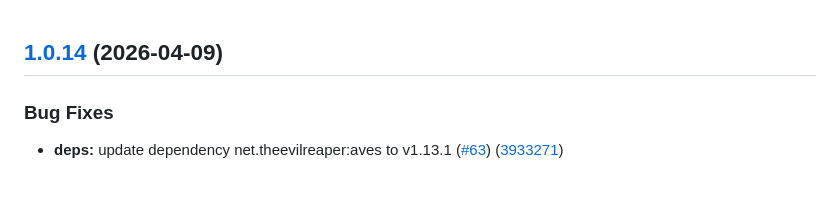
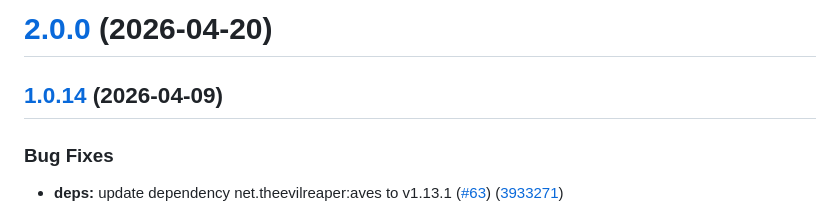
Before and after one commit to OneLiteFeatherNET/Cygnus, a Markdown page: CHANGELOG.md, the part around the change. GitHub-like rendering; blank space fills up the shorter version.

Commit message:
chore(release): 2.0.0 [skip ci]
# [2.0.0](https://github.com/OneLiteFeatherNET/Cygnus/compare/v1.0.14...v2.0.0) (2026-04-20)

```diff
--- a/CHANGELOG.md
+++ b/CHANGELOG.md
@@ -1,3 +1,5 @@
+# [2.0.0](https://github.com/OneLiteFeatherNET/Cygnus/compare/v1.0.14...v2.0.0) (2026-04-20)
+
 ## [1.0.14](https://github.com/OneLiteFeatherNET/Cygnus/compare/v1.0.13...v1.0.14) (2026-04-09)
 
 
```
